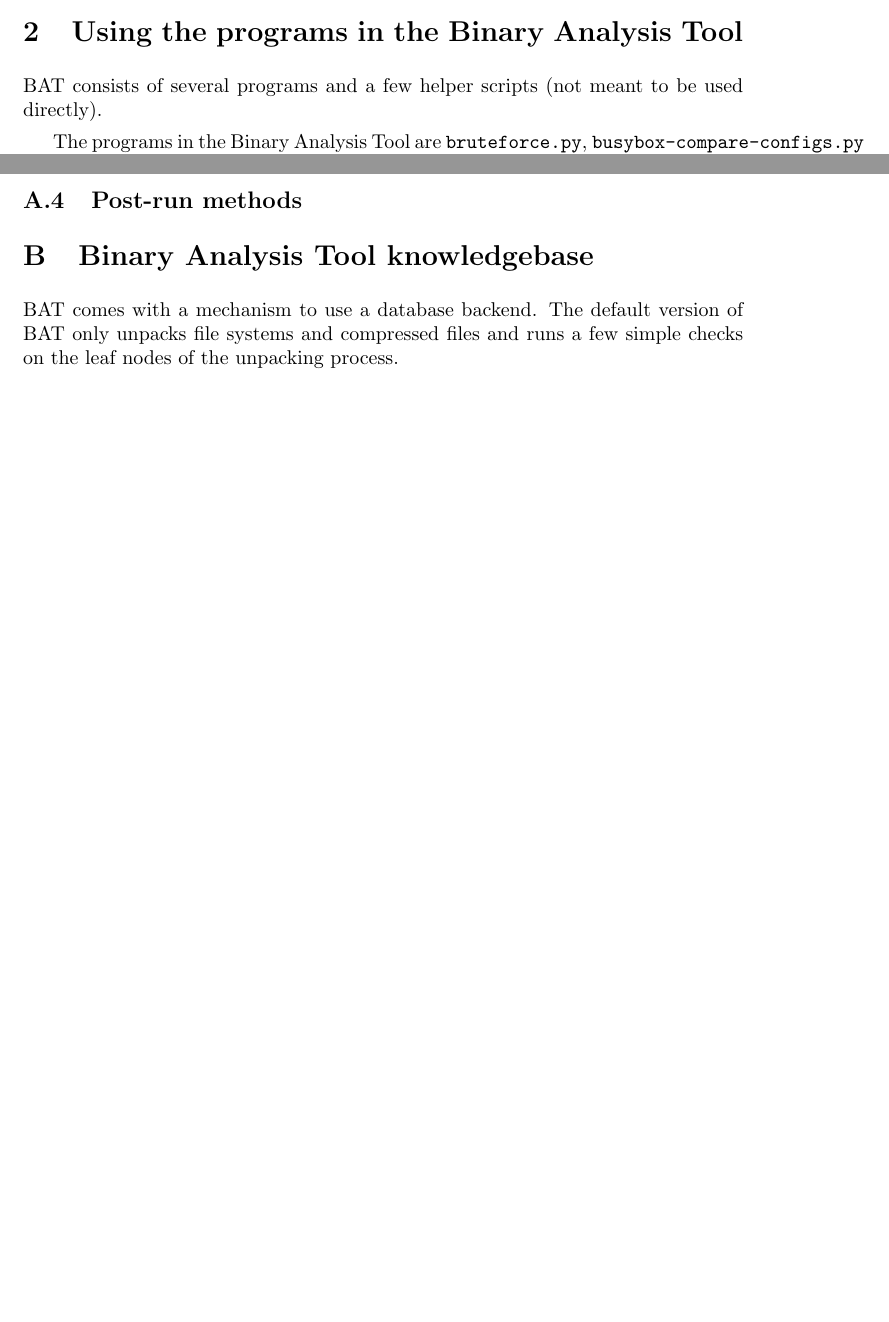
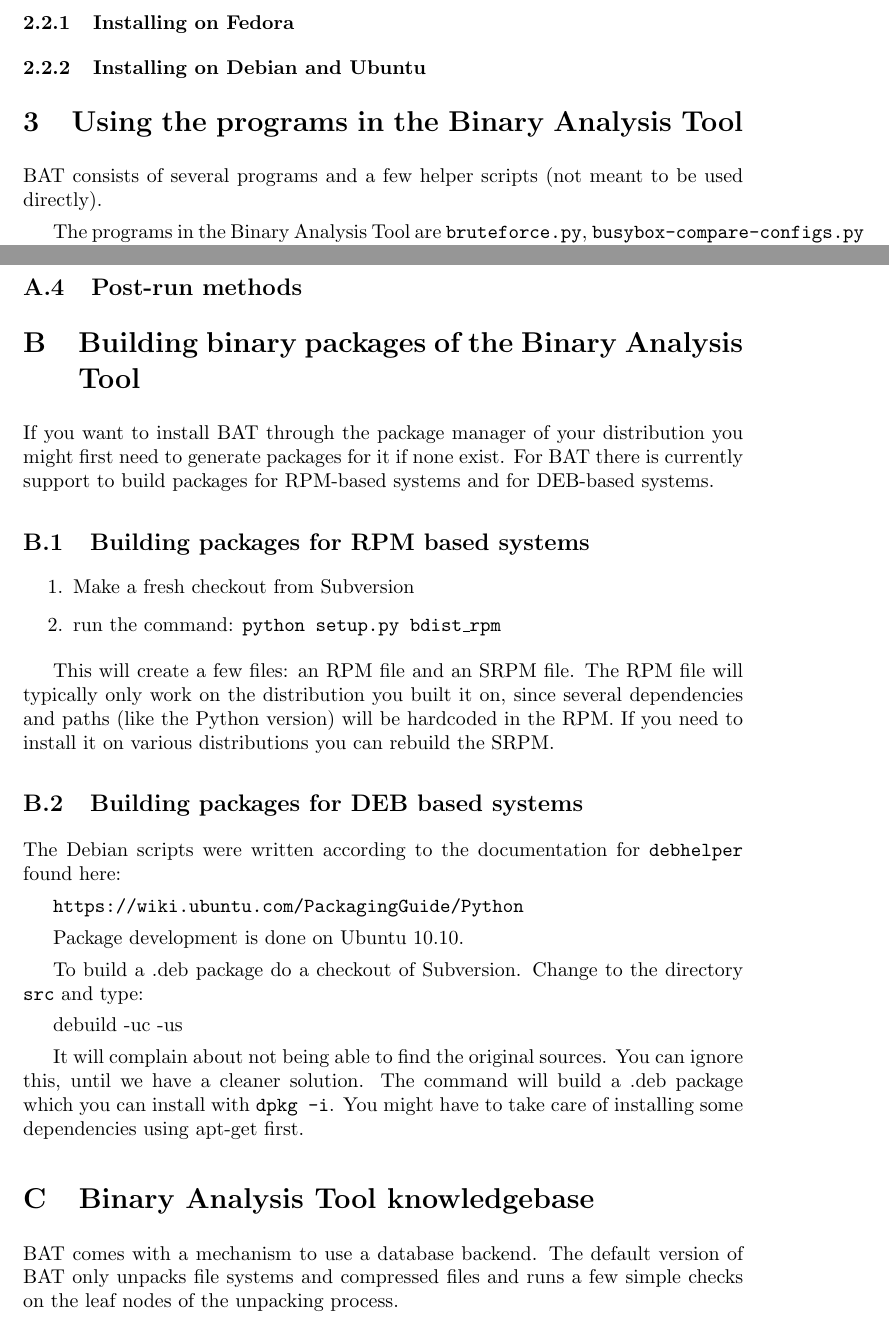
Before and after one commit to armijnhemel/binaryanalysis, a LaTeX document (doc/bat-manual.tex): two parts of pages 1 and 9 of 21 before the commit and two parts of pages 2 and 10 of 22 after it, joined at a grey line, cut at the place of the change, the shorter picture padded with empty space. Compiled offline with pdfLaTeX.

Commit message:
remove old information, start merging packaging information in the manual

```diff
--- a/doc/bat-manual.tex
+++ b/doc/bat-manual.tex
@@ -46,6 +48,9 @@ The tools in the Binary Analysis Tool can be quite resource intensive. Most of
 the tools seem to be memorybound and I/O-bound, and it makes more sense to
 invest in more memory and faster disks than in raw CPU power, although using
 more cores definitely will speed up the scanning process.
+
+\subsubsection{Installing on Fedora}
+\subsubsection{Installing on Debian and Ubuntu}
 
 \section{Using the programs in the Binary Analysis Tool}
 
@@ -519,6 +524,37 @@ If no pretty printer is defined the value as returned by the scan will be used
 as the content of result tag.
 
 \subsection{Post-run methods}
+
+\section{Building binary packages of the Binary Analysis Tool}
+
+If you want to install BAT through the package manager of your distribution you
+might first need to generate packages for it if none exist. For BAT there is
+currently support to build packages for RPM-based systems and for DEB-based
+systems.
+
+\subsection{Building packages for RPM based systems}
+
+\begin{enumerate}
+\item Make a fresh checkout from Subversion
+\item run the command: \texttt{python setup.py bdist\_rpm}
+\end{enumerate}
+
+This will create a few files: an RPM file and an SRPM file. The RPM file will typically only work on the distribution you built it on, since several dependencies and paths (like the Python version) will be hardcoded in the RPM. If you need to install it on various distributions you can rebuild the SRPM.
+
+
+\subsection{Building packages for DEB based systems}
+
+The Debian scripts were written according to the documentation for \texttt{debhelper} found here:
+
+\url{https://wiki.ubuntu.com/PackagingGuide/Python}
+
+Package development is done on Ubuntu 10.10.
+
+To build a .deb package do a checkout of Subversion. Change to the directory \texttt{src} and type:
+
+debuild -uc -us
+
+It will complain about not being able to find the original sources. You can ignore this, until we have a cleaner solution. The command will build a .deb package which you can install with \texttt{dpkg -i}. You might have to take care of installing some dependencies using apt-get first.
 
 \section{Binary Analysis Tool knowledgebase}
 
```
Also changed, not shown: doc/bat-manual.tex (2 more changed lines), 3 other files.
